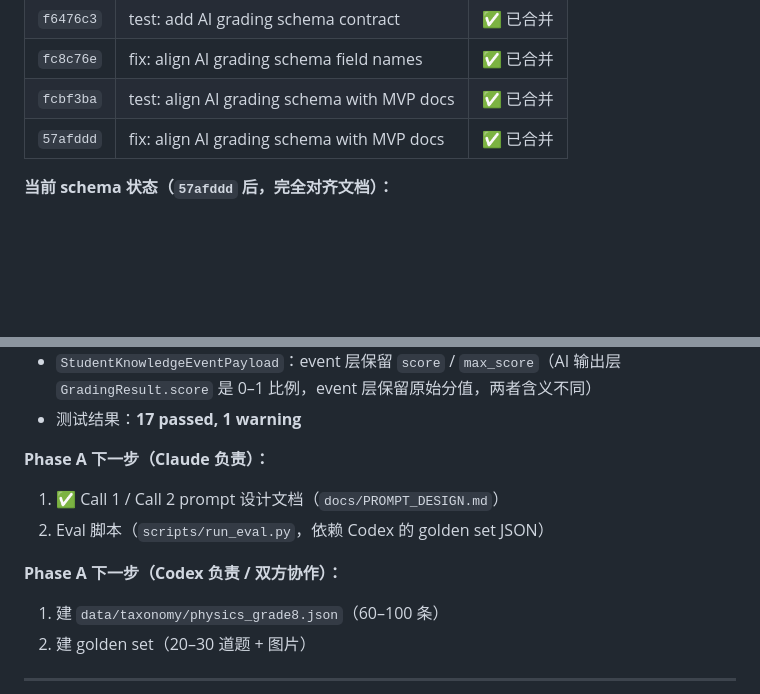
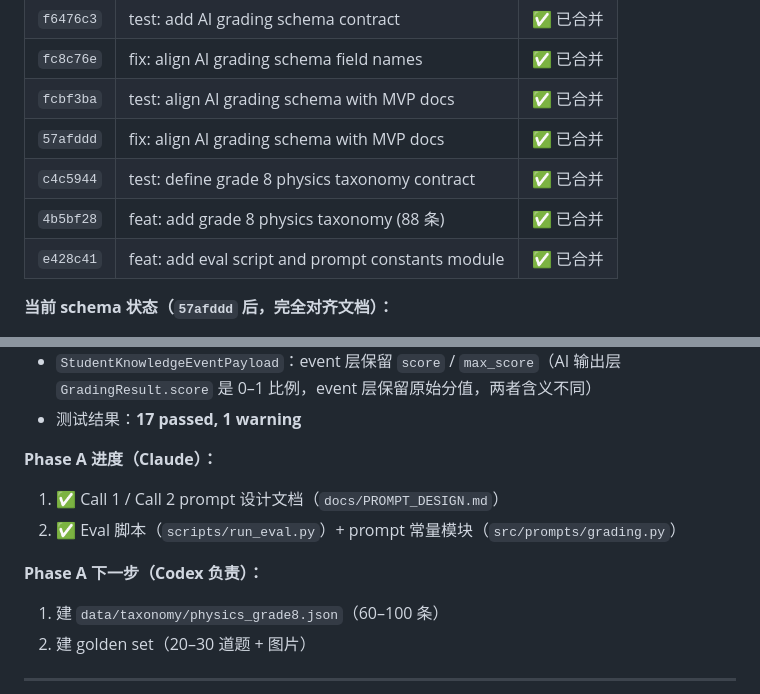
Before and after one commit to YacgoSomaz/AI_teach, a Markdown page: docs/AI_GRADING_MVP.md, 2 parts joined by grey strips. GitHub-like rendering; blank space fills up the shorter version.

Commit message:
docs: update checkpoint through Phase A6 (e428c41)

```diff
--- a/docs/AI_GRADING_MVP.md
+++ b/docs/AI_GRADING_MVP.md
@@ -682,6 +682,9 @@ Phase B 产生稳定数据后，原有模块消费新数据：
 | `fc8c76e` | fix: align AI grading schema field names | ✅ 已合并 |
 | `fcbf3ba` | test: align AI grading schema with MVP docs | ✅ 已合并 |
 | `57afddd` | fix: align AI grading schema with MVP docs | ✅ 已合并 |
+| `c4c5944` | test: define grade 8 physics taxonomy contract | ✅ 已合并 |
+| `4b5bf28` | feat: add grade 8 physics taxonomy (88 条) | ✅ 已合并 |
+| `e428c41` | feat: add eval script and prompt constants module | ✅ 已合并 |
 
 **当前 schema 状态（`57afddd` 后，完全对齐文档）：**
 
@@ -697,12 +700,12 @@ Phase B 产生稳定数据后，原有模块消费新数据：
 - `StudentKnowledgeEventPayload`：event 层保留 `score` / `max_score`（AI 输出层 `GradingResult.score` 是 0–1 比例，event 层保留原始分值，两者含义不同）
 - 测试结果：**17 passed, 1 warning**
 
-**Phase A 下一步（Claude 负责）：**
+**Phase A 进度（Claude）：**
 
 1. ✅ Call 1 / Call 2 prompt 设计文档（`docs/PROMPT_DESIGN.md`）
-2. Eval 脚本（`scripts/run_eval.py`，依赖 Codex 的 golden set JSON）
+2. ✅ Eval 脚本（`scripts/run_eval.py`）+ prompt 常量模块（`src/prompts/grading.py`）
 
-**Phase A 下一步（Codex 负责 / 双方协作）：**
+**Phase A 下一步（Codex 负责）：**
 
 1. 建 `data/taxonomy/physics_grade8.json`（60–100 条）
 2. 建 golden set（20–30 道题 + 图片）
```
